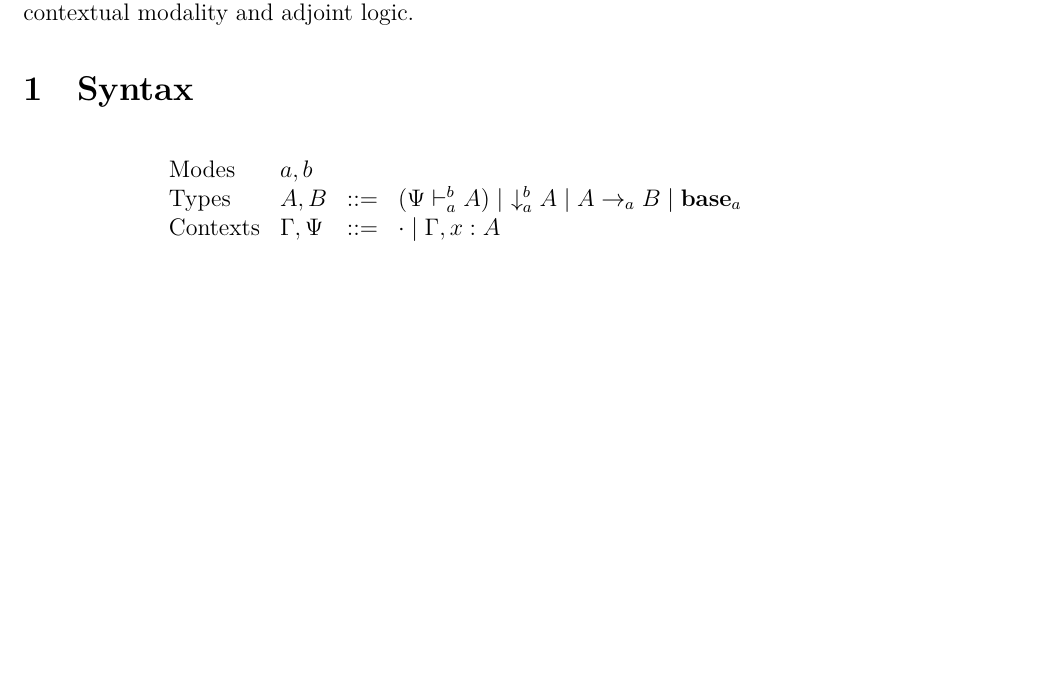
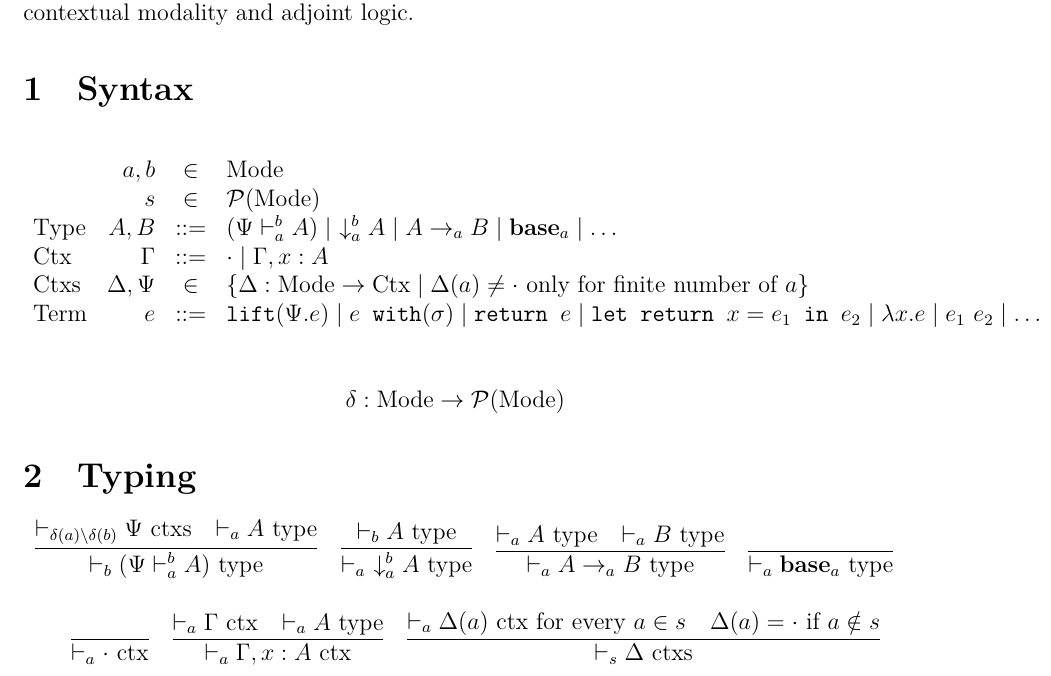
Before and after one commit to damhiya/MetaLambda, a LaTeX document (docs/main.tex): part of the page, cut so that both start at the same text, the shorter picture padded with empty space. Compiled offline with XeLaTeX.

Commit message:
update doc

```diff
--- a/docs/main.tex
+++ b/docs/main.tex
@@ -24,15 +37,63 @@
 
 \section{Syntax}
 \[
-  \begin{array}{llcl}
-    \Modes & a, b & \\
-    \Types & A, B & ::= & \upshift{a}{b}{\Psi}{A}
-                     \mid \downshift{a}{b}{A}
-                     \mid \arrow{a}{A}{B}
-                     \mid \base{a}
-                     \\
-    \Ctxs & \Gamma, \Psi & ::= & \cdot \mid \Gamma, x : A \\
+  \begin{array}{lrcl}
+          & a, b & \in & \Mode \\
+          & s    & \in & \pow(\Mode) \\
+    \Type & A, B & ::= & \upshift{a}{b}{\Psi}{A}
+                    \mid \downshift{a}{b}{A}
+                    \mid \arrow{a}{A}{B}
+                    \mid \base{a}
+                    \mid \ldots
+                    \\
+    \Ctx  & \Gamma & ::= & \cdot \mid \Gamma, x : A \\
+    \Ctxs & \Delta, \Psi & \in & \{ \Delta : \Mode \to \Ctx
+                               \mid \Delta(a) \neq \cdot \textrm{ only for finite number of \(a\)} \} \\
+    \Term & e & ::= & \lift{\Psi}{e}
+                 \mid \unlift{e}{\sigma}
+                 \mid \return{e}
+                 \mid \letreturn{x}{e_1}{e_2}
+                 \mid \lambda x. e
+                 \mid e_1 \ e_2
+                 \mid \ldots
   \end{array}
 \]
 
+\[ \delta : \Mode \to \pow(\Mode) \]
+
+\section{Typing}
+
+\begin{tabular}{cccc}
+  \infer{ \type{b}{\upshift{a}{b}{\Psi}{A}} }{
+    \ctxs{\delta(a) \setminus \delta(b)}{\Psi} &
+    \type{a}{A}
+  }
+  &
+  \infer{ \type{a}{\downshift{a}{b}{A}} }{
+    \type{b}{A}
+  }
+  &
+  \infer{ \type{a}{\arrow{a}{A}{B}} }{
+    \type{a}{A} &
+    \type{a}{B}
+  }
+  &
+  \infer{ \type{a}{\base{a}} }{
+  }
+\end{tabular}\\[1em]
+
+\begin{tabular}{ccc}
+  \infer{ \ctx{a}{\cdot} }{}
+  &
+  \infer{ \ctx{a}{\Gamma, x : A} }{
+    \ctx{a}{\Gamma} &
+    \type{a}{A}
+  }
+  &
+  \infer{ \ctxs{s}{\Delta} }{
+    \ctx{a}{\Delta(a)} \textrm{ for every } a \in s &
+    \Delta(a) = \cdot \textrm{ if } a \notin s
+  }
+\end{tabular}
+
 \end{document}
```
Also changed, not shown: docs/main.tex (21 more changed lines).
